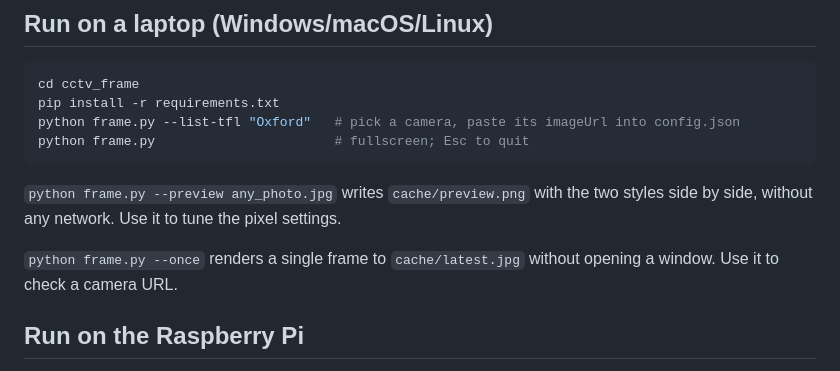
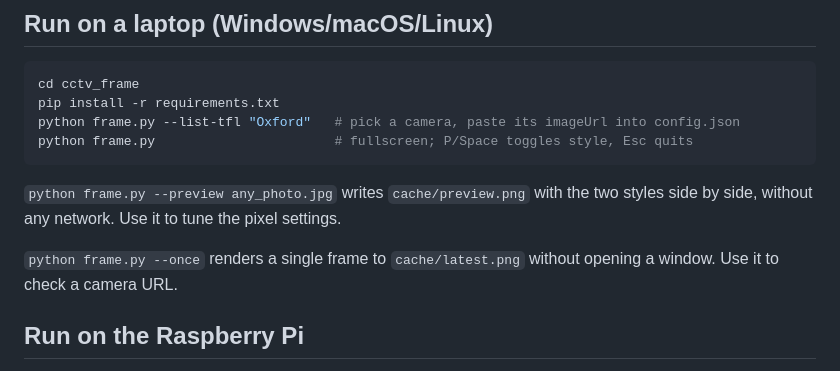
Before and after one commit to aha-cfl/hvac-gtm-pipeline, a Markdown page: cctv_frame/README.md, the part around the change. Rendered like a GitHub page.

Commit message:
cctv_frame README: fix output filename and toggle key note
Co-Authored-By: Claude Opus 5.5 <noreply@anthropic.com>
Claude-Session: https://claude.ai/code/session_01RsEoLEpnWWe45VRbtg8zCu

````diff
--- a/cctv_frame/README.md
+++ b/cctv_frame/README.md
@@ -39,12 +39,12 @@ Tools: utility knife, metal straightedge, tape measure, precision screwdrivers.
 cd cctv_frame
 pip install -r requirements.txt
 python frame.py --list-tfl "Oxford"   # pick a camera, paste its imageUrl into config.json
-python frame.py                       # fullscreen; Esc to quit
+python frame.py                       # fullscreen; P/Space toggles style, Esc quits
 ```
 
 `python frame.py --preview any_photo.jpg` writes `cache/preview.png` with the two styles side by side, without any network. Use it to tune the pixel settings.
 
-`python frame.py --once` renders a single frame to `cache/latest.jpg` without opening a window. Use it to check a camera URL.
+`python frame.py --once` renders a single frame to `cache/latest.png` without opening a window. Use it to check a camera URL.
 
 ## Run on the Raspberry Pi
 
````
